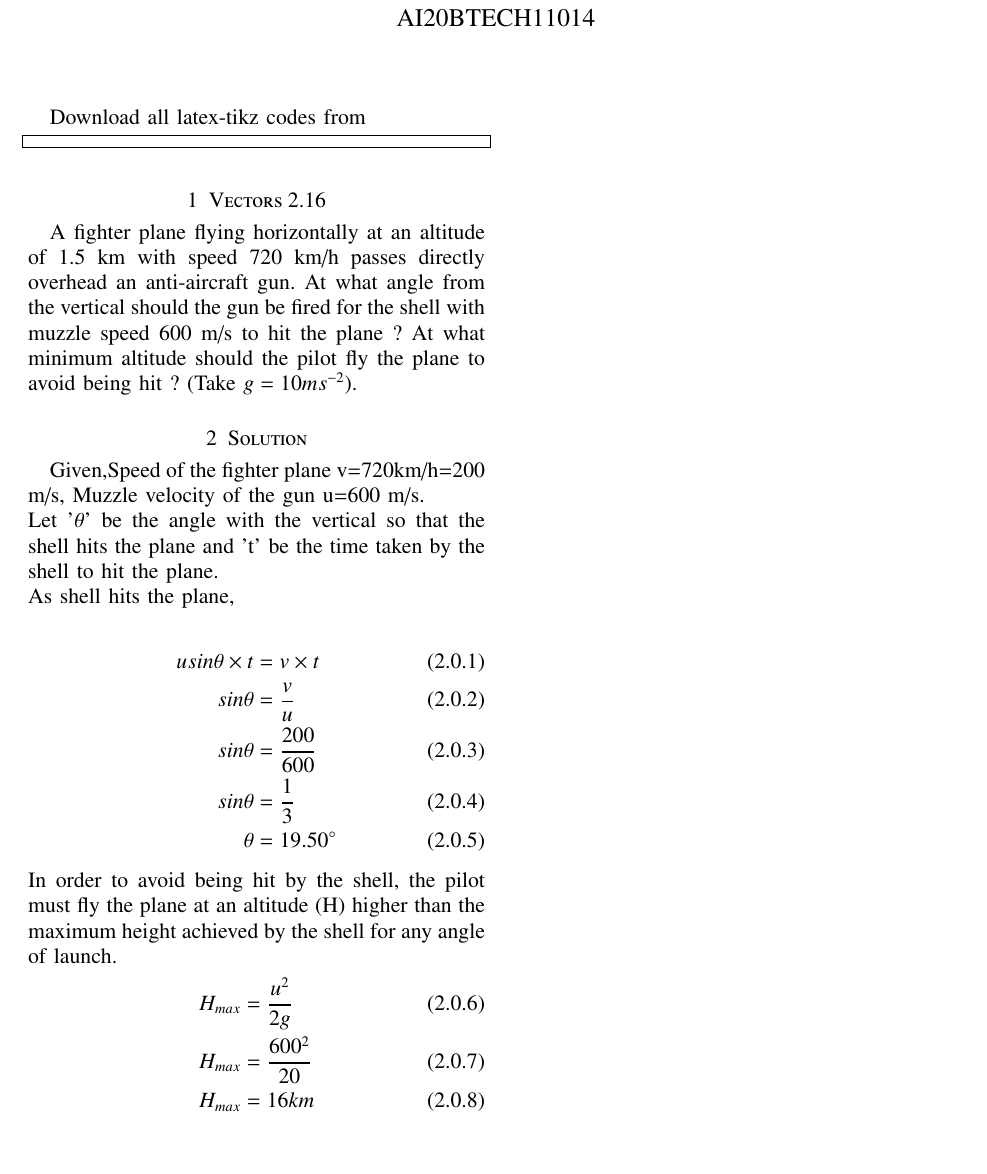
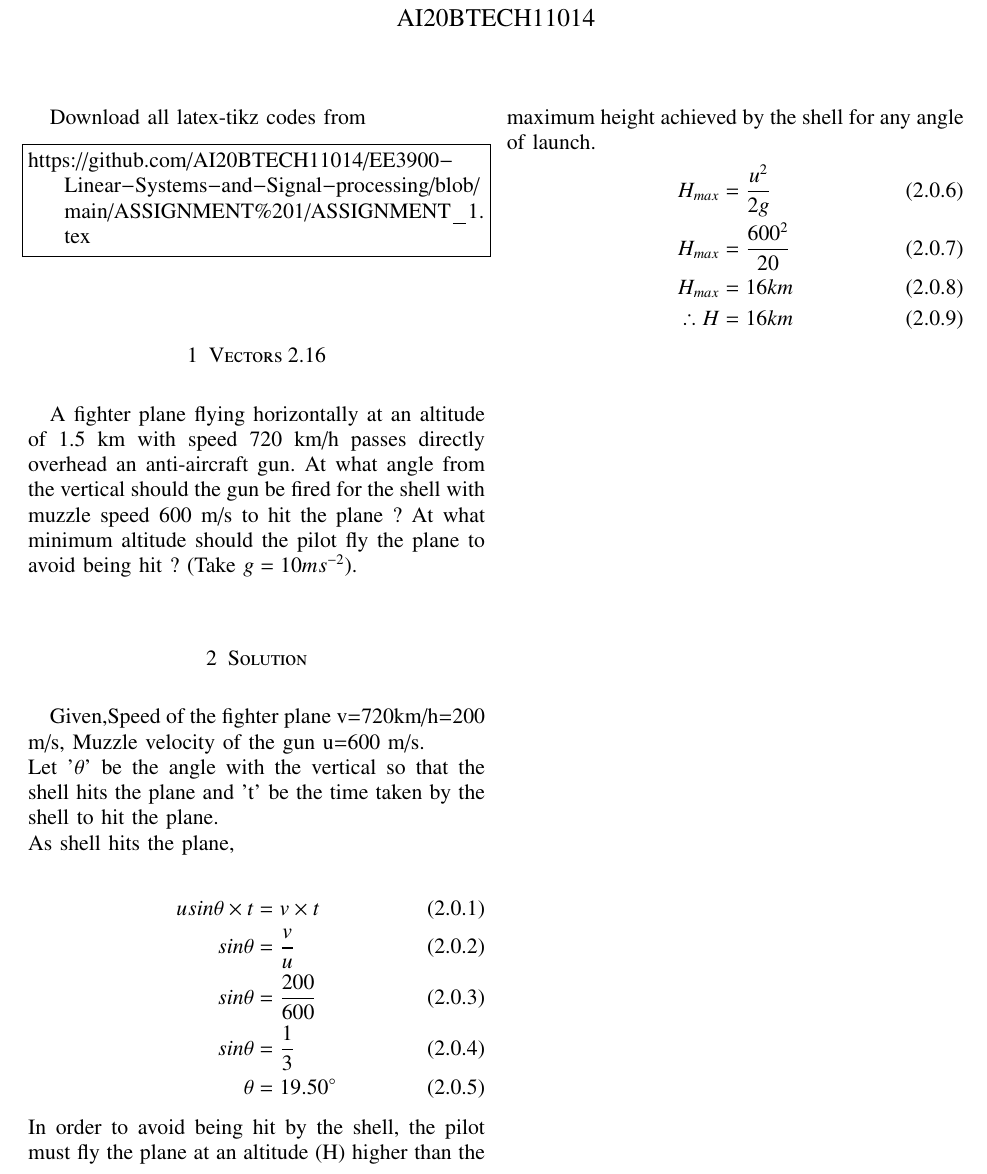
Before and after one commit to AI20BTECH11014/EE3900-Linear-Systems-and-Signal-processing, a LaTeX problem sheet (ASSIGNMENT 1/ASSIGNMENT_1.tex): part of the page, cut so that both start at the same text, the shorter picture padded with empty space. Compiled offline with pdfLaTeX.

Commit message:
Update ASSIGNMENT_1.tex

```diff
--- a/ASSIGNMENT 1/ASSIGNMENT_1.tex
+++ b/ASSIGNMENT 1/ASSIGNMENT_1.tex
@@ -131,7 +131,7 @@ columns=fullflexible
 \renewcommand{\thetable}{\theenumi}
 Download all latex-tikz codes from
 \begin{lstlisting}
-
+https://github.com/AI20BTECH11014/EE3900-Linear-Systems-and-Signal-processing/blob/main/ASSIGNMENT%201/ASSIGNMENT_1.tex
 \end{lstlisting}
 
 %
```
